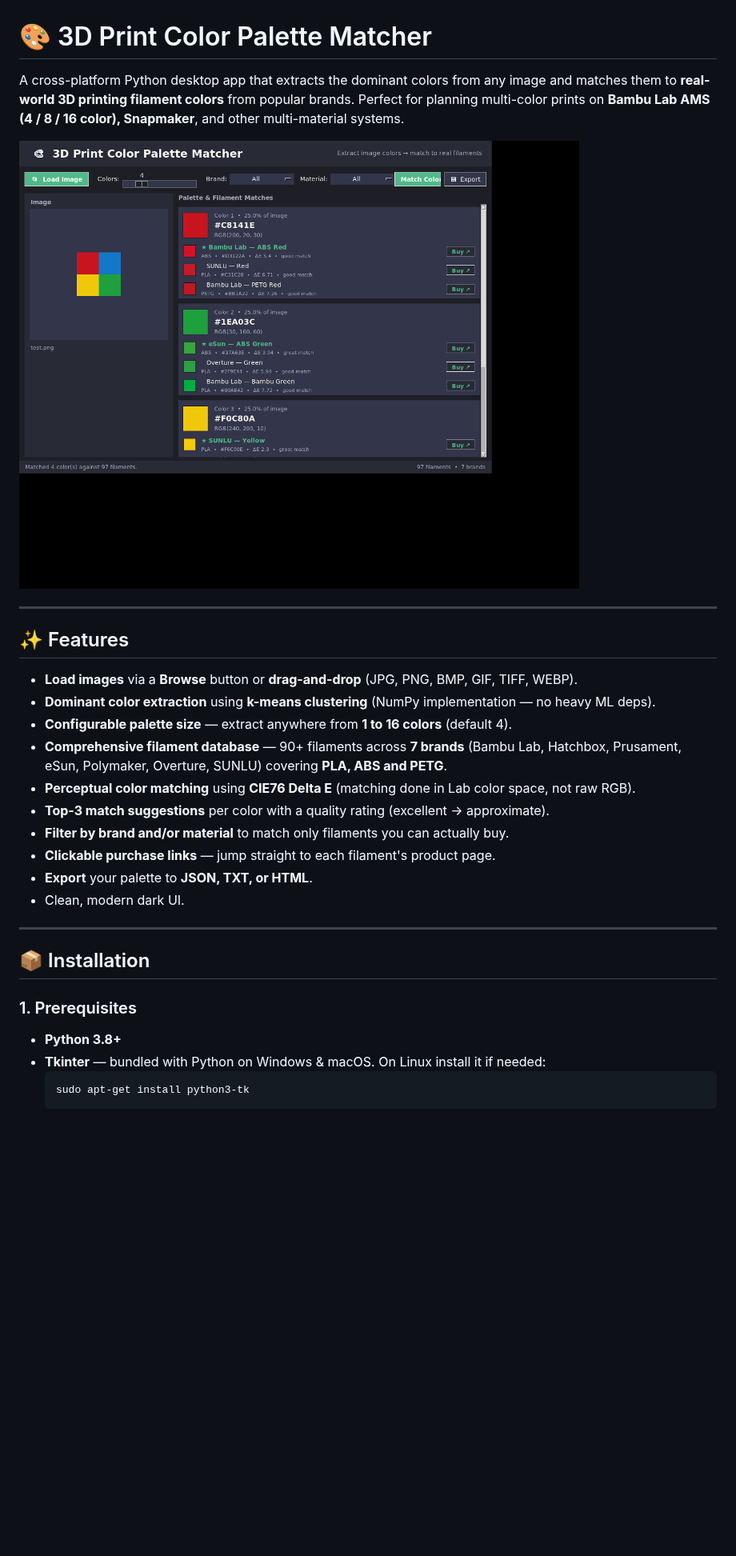
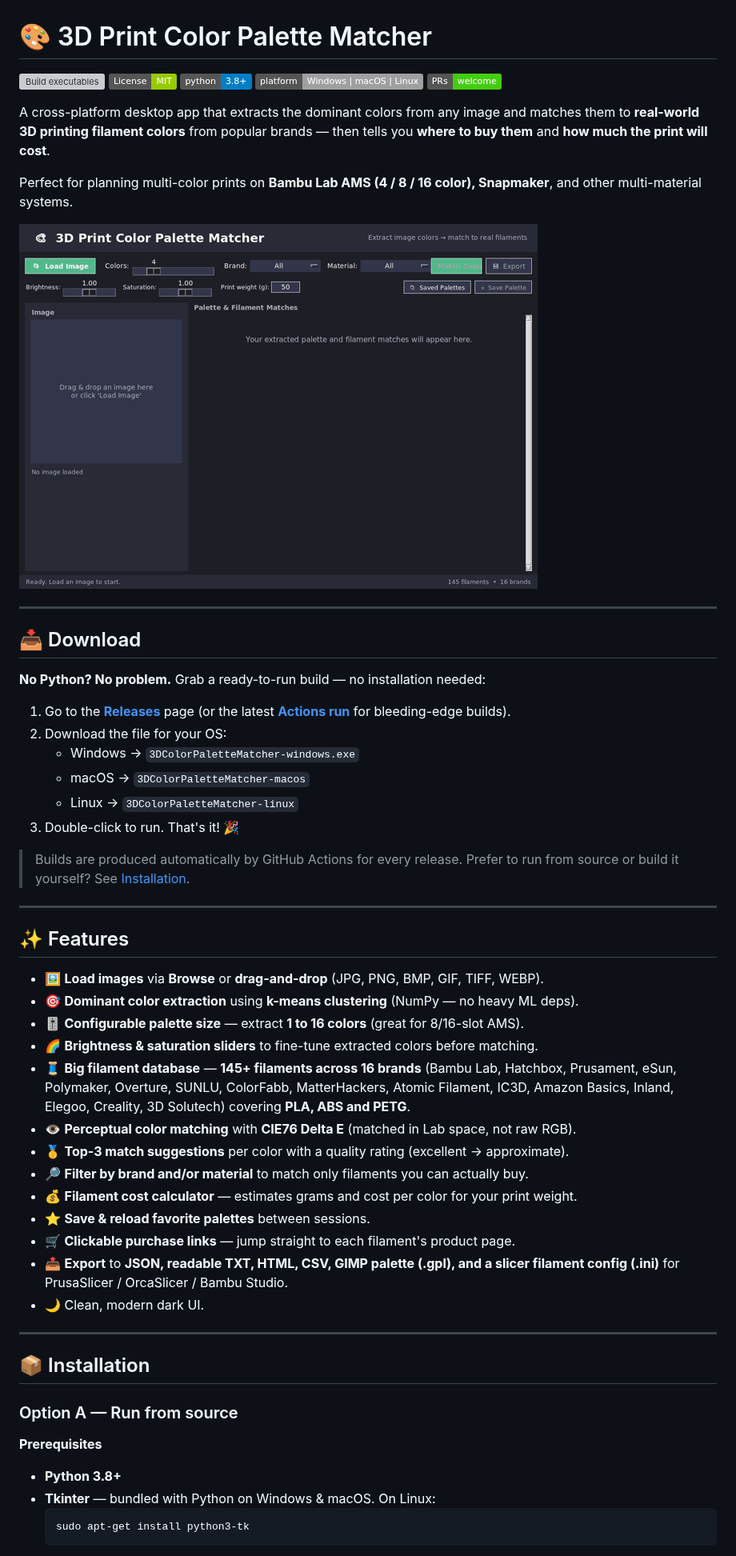
Before and after one commit to Netspecs/3d-color-palette-matcher, a Markdown page: README.md, the part around one of its changes. Shown at 80% size. GitHub-like rendering; pictures changed too: docs/demo.gif (added), docs/screenshot.png; badges without logos; blank space fills up the shorter version; grey boxes are pictures that could not be loaded.

````diff
--- a/README.md
+++ b/README.md
@@ -1,37 +1,68 @@
 # 🎨 3D Print Color Palette Matcher
 
-A cross-platform Python desktop app that extracts the dominant colors from any
-image and matches them to **real-world 3D printing filament colors** from
-popular brands. Perfect for planning multi-color prints on **Bambu Lab AMS
-(4 / 8 / 16 color), Snapmaker**, and other multi-material systems.
+[![Build executables](../../actions/workflows/build.yml/badge.svg)](../../actions/workflows/build.yml)
+[![License: MIT](https://img.shields.io/badge/License-MIT-green.svg)](LICENSE)
+[![Python 3.8+](https://img.shields.io/badge/python-3.8%2B-blue.svg)](https://www.python.org/)
+[![Platform](https://img.shields.io/badge/platform-Windows%20%7C%20macOS%20%7C%20Linux-lightgrey.svg)](#-download)
+[![PRs welcome](https://img.shields.io/badge/PRs-welcome-brightgreen.svg)](CONTRIBUTING.md)
 
-![screenshot](docs/screenshot.png)
+A cross-platform desktop app that extracts the dominant colors from any image and
+matches them to **real-world 3D printing filament colors** from popular brands —
+then tells you **where to buy them** and **how much the print will cost**.
+
+Perfect for planning multi-color prints on **Bambu Lab AMS (4 / 8 / 16 color),
+Snapmaker**, and other multi-material systems.
+
+![demo](docs/demo.gif)
+
+---
+
+## 📥 Download
+
+**No Python? No problem.** Grab a ready-to-run build — no installation needed:
+
+1. Go to the [**Releases**](../../releases) page (or the latest
+   [**Actions run**](../../actions) for bleeding-edge builds).
+2. Download the file for your OS:
+   - Windows → `3DColorPaletteMatcher-windows.exe`
+   - macOS → `3DColorPaletteMatcher-macos`
+   - Linux → `3DColorPaletteMatcher-linux`
+3. Double-click to run. That's it! 🎉
+
+> Builds are produced automatically by GitHub Actions for every release.
+> Prefer to run from source or build it yourself? See [Installation](#-installation).
 
 ---
 
 ## ✨ Features
 
-- **Load images** via a **Browse** button or **drag-and-drop** (JPG, PNG, BMP, GIF, TIFF, WEBP).
-- **Dominant color extraction** using **k-means clustering** (NumPy implementation — no heavy ML deps).
-- **Configurable palette size** — extract anywhere from **1 to 16 colors** (default 4).
-- **Comprehensive filament database** — 90+ filaments across **7 brands**
-  (Bambu Lab, Hatchbox, Prusament, eSun, Polymaker, Overture, SUNLU) covering
-  **PLA, ABS and PETG**.
-- **Perceptual color matching** using **CIE76 Delta E** (matching done in Lab color space, not raw RGB).
-- **Top-3 match suggestions** per color with a quality rating (excellent → approximate).
-- **Filter by brand and/or material** to match only filaments you can actually buy.
-- **Clickable purchase links** — jump straight to each filament's product page.
-- **Export** your palette to **JSON, TXT, or HTML**.
-- Clean, modern dark UI.
+- 🖼️ **Load images** via **Browse** or **drag-and-drop** (JPG, PNG, BMP, GIF, TIFF, WEBP).
+- 🎯 **Dominant color extraction** using **k-means clustering** (NumPy — no heavy ML deps).
+- 🎚️ **Configurable palette size** — extract **1 to 16 colors** (great for 8/16-slot AMS).
+- 🌈 **Brightness & saturation sliders** to fine-tune extracted colors before matching.
+- 🧵 **Big filament database** — **145+ filaments across 16 brands**
+  (Bambu Lab, Hatchbox, Prusament, eSun, Polymaker, Overture, SUNLU, ColorFabb,
+  MatterHackers, Atomic Filament, IC3D, Amazon Basics, Inland, Elegoo, Creality,
+  3D Solutech) covering **PLA, ABS and PETG**.
+- 👁️ **Perceptual color matching** with **CIE76 Delta E** (matched in Lab space, not raw RGB).
+- 🥇 **Top-3 match suggestions** per color with a quality rating (excellent → approximate).
+- 🔎 **Filter by brand and/or material** to match only filaments you can actually buy.
+- 💰 **Filament cost calculator** — estimates grams and cost per color for your print weight.
+- ⭐ **Save & reload favorite palettes** between sessions.
+- 🛒 **Clickable purchase links** — jump straight to each filament's product page.
+- 📤 **Export** to **JSON, readable TXT, HTML, CSV, GIMP palette (.gpl),
+  and a slicer filament config (.ini)** for PrusaSlicer / OrcaSlicer / Bambu Studio.
+- 🌙 Clean, modern dark UI.
 
 ---
 
 ## 📦 Installation
 
-### 1. Prerequisites
+### Option A — Run from source
+
+**Prerequisites**
 - **Python 3.8+**
-- **Tkinter** — bundled with Python on Windows & macOS.
-  On Linux install it if needed:
+- **Tkinter** — bundled with Python on Windows & macOS. On Linux:
   ```bash
   sudo apt-get install python3-tk
   ```
````
Also changed, not shown: other parts of README.md (+46 -22 lines), CONTRIBUTING.md (added, +54 -0 lines), examples/four_blocks.png (added), examples/rainbow.png (added), examples/sunset.png (added), examples/waves.png (added), 12 other files.
